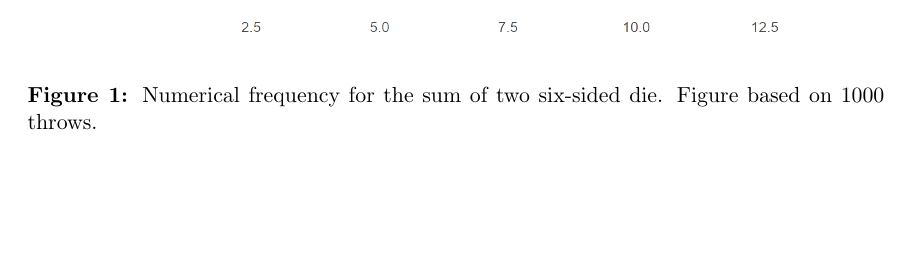
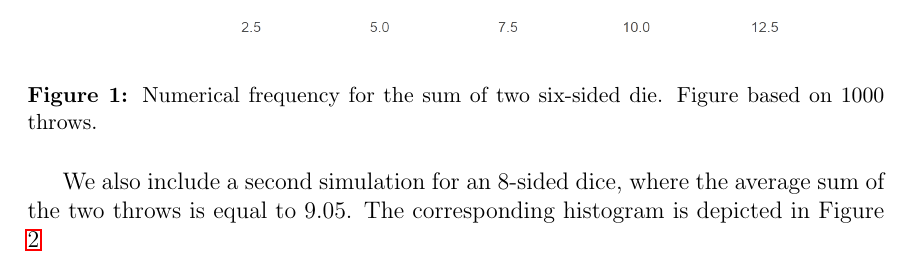
Before and after one commit to SimonFreyaldenhoven/example_template, a LaTeX paper (products/paper/note.tex): part of page 2 of 3, cut so that both start at the same text, the shorter picture padded with empty space. The pictures show the PDF file products/paper/note.pdf that the author committed with the source.

Commit message:
#11 tweaks to tex file
- adds a bit of description for second figure.

```diff
--- a/products/paper/note.tex
+++ b/products/paper/note.tex
@@ -105,11 +104,12 @@ JEL-Classification: C..
 \label{fig:hist_baseline}
 \end{figure}
 
+We also include a second simulation for an 8-sided dice, where the average sum of the two throws is equal to \input{../../analysis/output/estimation/500_8/mean_sum.txt}\unskip. The corresponding histogram is depicted in Figure \ref{fig:hist_500_8}
 \begin{figure}[tbh!]
 \centering
 \includegraphics[width=.8\linewidth]{500_8/hist.png}
 \caption[]{Numerical frequency for the sum of two eight-sided die. Figure based on \input{../../analysis/output/estimation/500_8/sample_size.txt}throws.}
-\label{fig:hist_baseline}
+\label{fig:hist_500_8}
 \end{figure}
 %=======================================================
 \bibliographystyle{plainnat}
```
Also changed, not shown: products/paper/note.pdf, products/paper/note.tex (1 more changed lines), 1 other file.
